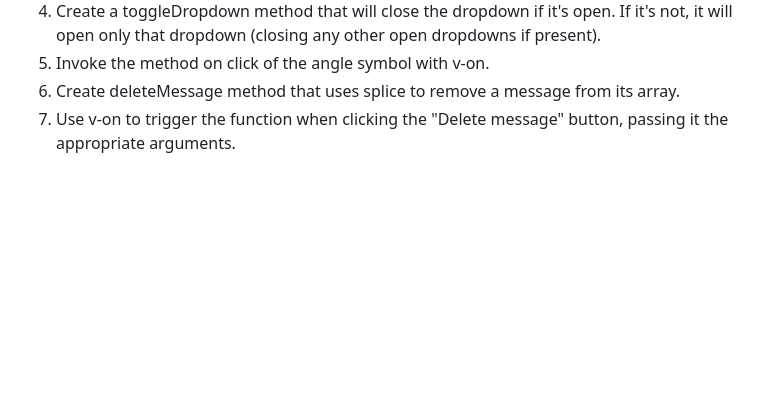
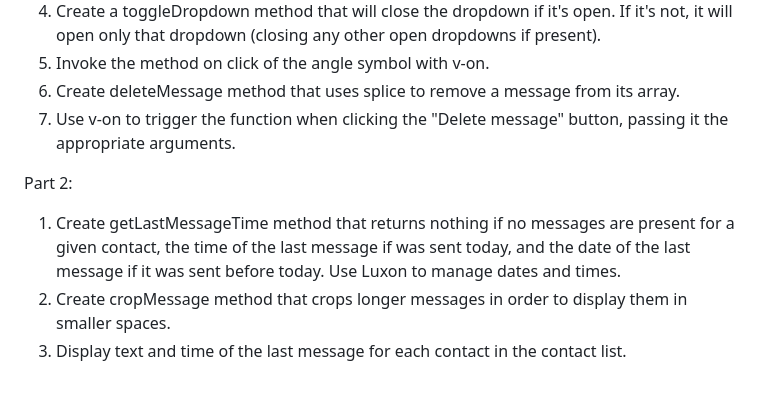
Before and after one commit to OgataiKhan/vue-boolzapp, a Markdown page: README.md, the part around the change. GitHub-like rendering; blank space fills up the shorter version.

Commit message:
doc: readme milestone 5 part 2

```diff
--- a/README.md
+++ b/README.md
@@ -54,3 +54,9 @@ Part 1:
 5. Invoke the method on click of the angle symbol with v-on.
 6. Create deleteMessage method that uses splice to remove a message from its array.
 7. Use v-on to trigger the function when clicking the "Delete message" button, passing it the appropriate arguments.
+
+Part 2:
+
+1. Create getLastMessageTime method that returns nothing if no messages are present for a given contact, the time of the last message if was sent today, and the date of the last message if it was sent before today. Use Luxon to manage dates and times.
+2. Create cropMessage method that crops longer messages in order to display them in smaller spaces.
+3. Display text and time of the last message for each contact in the contact list.
```
